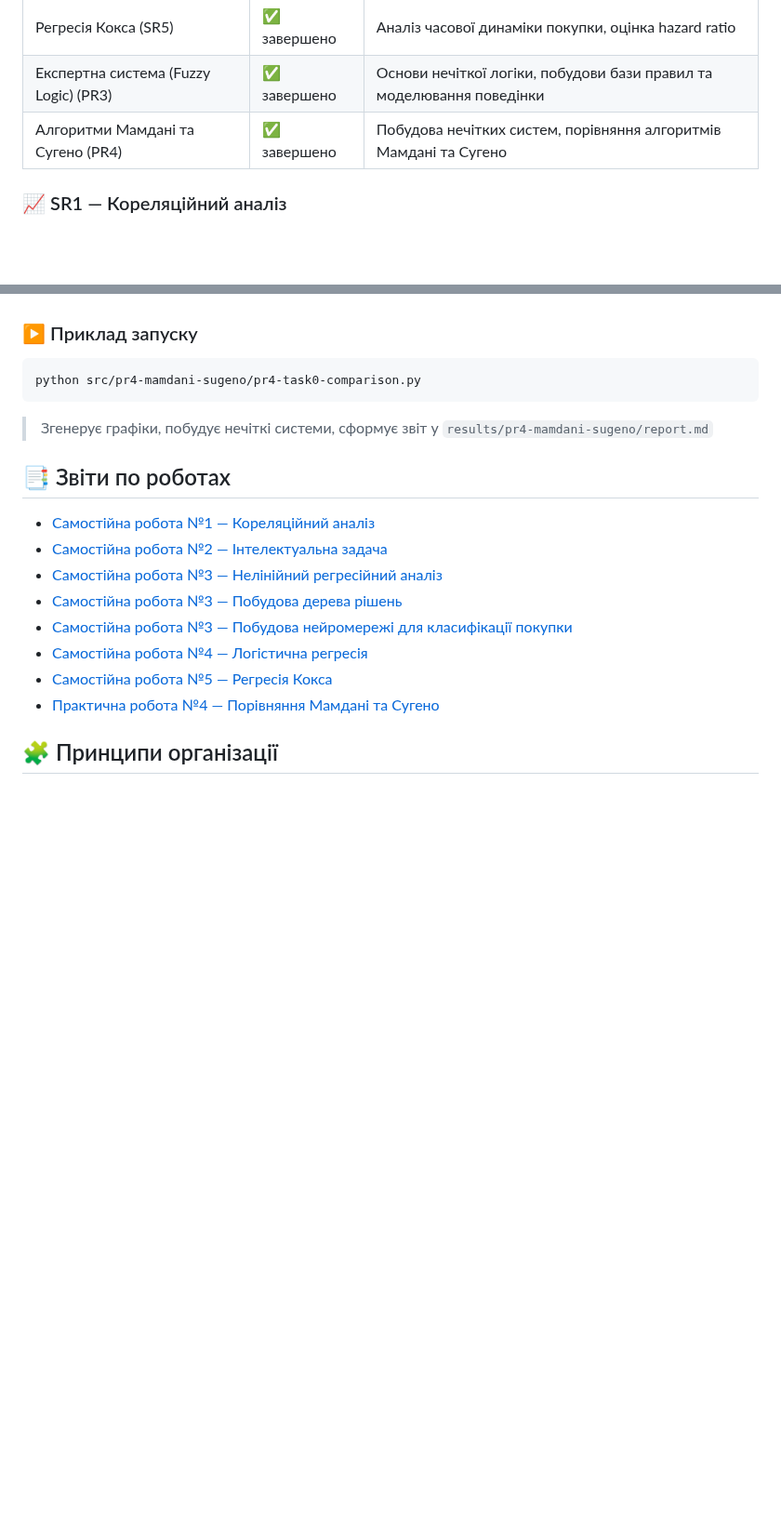
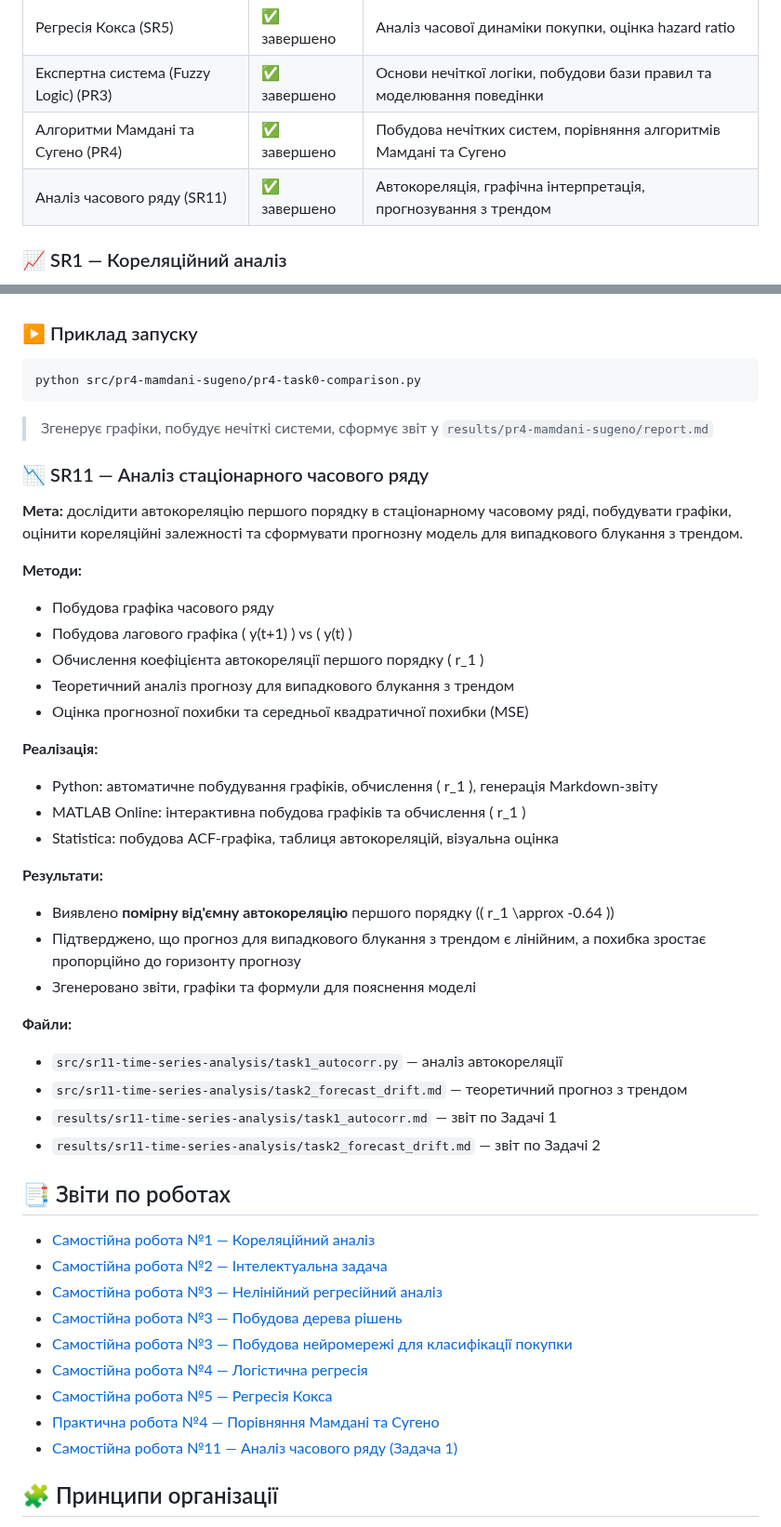
Before and after one commit to OlegBon/mntu-y4-sem7, a Markdown page: IntelligentDataAnalysis/README.md, 2 parts joined by grey strips. Shown at 93% size. GitHub-like rendering; blank space fills up the shorter version.

Commit message:
upd README.md for IntelligentDataAnalysis

```diff
--- a/IntelligentDataAnalysis/README.md
+++ b/IntelligentDataAnalysis/README.md
@@ -23,6 +23,7 @@
 | Регресія Кокса (SR5)                  | ✅ завершено | Аналіз часової динаміки покупки, оцінка hazard ratio                  |
 | Експертна система (Fuzzy Logic) (PR3) | ✅ завершено | Основи нечіткої логіки, побудови бази правил та моделювання поведінки |
 | Алгоритми Мамдані та Сугено (PR4)     | ✅ завершено | Побудова нечітких систем, порівняння алгоритмів Мамдані та Сугено     |
+| Аналіз часового ряду (SR11)           | ✅ завершено | Автокореляція, графічна інтерпретація, прогнозування з трендом        |
 
 ### 📈 SR1 — Кореляційний аналіз
 
@@ -159,6 +160,37 @@ python src/pr4-mamdani-sugeno/pr4-task0-comparison.py
 
 > Згенерує графіки, побудує нечіткі системи, сформує звіт у `results/pr4-mamdani-sugeno/report.md`
 
+### 📉 SR11 — Аналіз стаціонарного часового ряду
+
+**Мета:** дослідити автокореляцію першого порядку в стаціонарному часовому ряді, побудувати графіки, оцінити кореляційні залежності та сформувати прогнозну модель для випадкового блукання з трендом.
+
+**Методи:**
+
+- Побудова графіка часового ряду
+- Побудова лагового графіка \( y(t+1) \) vs \( y(t) \)
+- Обчислення коефіцієнта автокореляції першого порядку \( r_1 \)
+- Теоретичний аналіз прогнозу для випадкового блукання з трендом
+- Оцінка прогнозної похибки та середньої квадратичної похибки (MSE)
+
+**Реалізація:**
+
+- Python: автоматичне побудування графіків, обчислення \( r_1 \), генерація Markdown-звіту
+- MATLAB Online: інтерактивна побудова графіків та обчислення \( r_1 \)
+- Statistica: побудова ACF-графіка, таблиця автокореляцій, візуальна оцінка
+
+**Результати:**
+
+- Виявлено **помірну від'ємну автокореляцію** першого порядку (\( r_1 \approx -0.64 \))
+- Підтверджено, що прогноз для випадкового блукання з трендом є лінійним, а похибка зростає пропорційно до горизонту прогнозу
+- Згенеровано звіти, графіки та формули для пояснення моделі
+
+**Файли:**
+
+- `src/sr11-time-series-analysis/task1_autocorr.py` — аналіз автокореляції
+- `src/sr11-time-series-analysis/task2_forecast_drift.md` — теоретичний прогноз з трендом
+- `results/sr11-time-series-analysis/task1_autocorr.md` — звіт по Задачі 1
+- `results/sr11-time-series-analysis/task2_forecast_drift.md` — звіт по Задачі 2
+
 ## 📑 Звіти по роботах
 
 - [Самостійна робота №1 — Кореляційний аналіз](results/sr1-correlation/report.md)
@@ -169,6 +201,7 @@ python src/pr4-mamdani-sugeno/pr4-task0-comparison.py
 - [Самостійна робота №4 — Логістична регресія](results/sr4-logistic-regression/report.md)
 - [Самостійна робота №5 — Регресія Кокса](results/sr5-cox-regression/report.md)
 - [Практична робота №4 — Порівняння Мамдані та Сугено](results/pr4-mamdani-sugeno/report.md)
+- [Самостійна робота №11 — Аналіз часового ряду (Задача 1)](results/sr11-time-series-analysis/task1_autocorr.md)
 
 ## 🧩 Принципи організації
 
```
